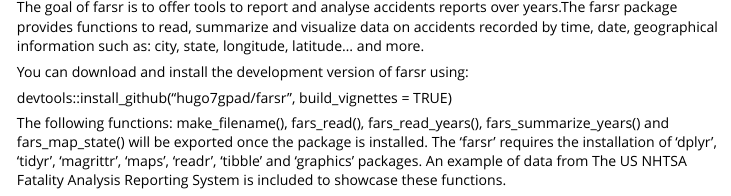
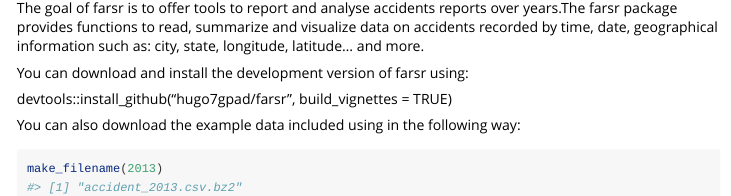
Before and after one commit to hugo7gpad/farsrr, an R Markdown document (vignettes/Introduction-to-farsrr.Rmd): the page in a window 1100 px wide, from 780 px down before the commit and from 130 px down after it, so that both start at the same text. Rendered offline with R 4.5, knitr and Pandoc, with nearby package versions; some code elsewhere in the file could not run offline; common packages that the code uses without loading them are loaded.

Commit message:
Vignette updated

````diff
--- a/vignettes/Introduction-to-farsrr.Rmd
+++ b/vignettes/Introduction-to-farsrr.Rmd
@@ -16,3 +16,17 @@
 
 ```{r setup}
 library(farsrr)
+```
+
+
+The goal of farsr is to offer tools to report and analyse accidents
+reports over years.The farsr package provides functions to read,
+summarize and visualize data on accidents recorded by time, date,
+geographical information such as: city, state, longitude, latitude… and
+more.
+
+You can download and install the development version of farsr using:
+
+  devtools::install_github("hugo7gpad/farsr", build_vignettes = TRUE)
+
+You can also download the example data included using in the following way:
@@ -29,17 +45,6 @@
                                                   "accident_2015.csv.bz2", package = "farsrr")))
 readr::write_csv(accident_2015_csv, "accident_2015.csv.bz2")
 ```
-
-
-The goal of farsr is to offer tools to report and analyse accidents
-reports over years.The farsr package provides functions to read,
-summarize and visualize data on accidents recorded by time, date,
-geographical information such as: city, state, longitude, latitude… and
-more.
-
-You can download and install the development version of farsr using:
-
-  devtools::install_github("hugo7gpad/farsr", build_vignettes = TRUE)
 
 
 The following functions: make_filename(), fars_read(), fars_read_years(),
````
Also changed, not shown: vignettes/Introduction-to-farsrr.Rmd (2 more changed lines).
